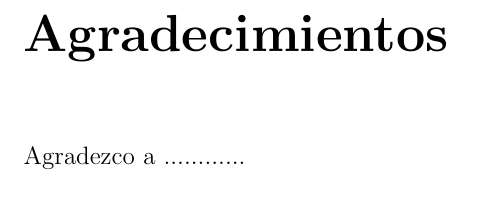
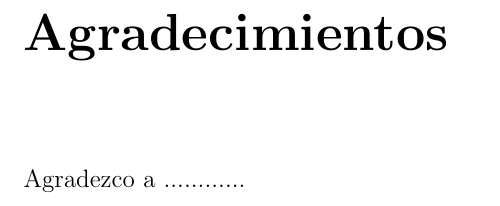
Before and after one commit to danimtb/TFG_pioneer3at, a LaTeX thesis (TFG.tex): part of page 7 of 66 before the commit and part of page 7 of 72 after it, cut so that both start at the same text. Compiled offline with pdfLaTeX; the source files are stored in an older character set and shown here as Unicode.

Commit message:
txs auto checkin

```diff
--- a/TFG.tex
+++ b/TFG.tex
@@ -53,6 +53,8 @@
 %\include{capitulos/licencia}
 
 \include{capitulos/evaluacion}
+%espaciado entre parrafos 8mm mayor del habitual
+\setlength{\parskip}{4mm}
 
 \include{capitulos/agradecimientos}
 
```
Also changed, not shown: TFG.tex (1 more changed lines).
